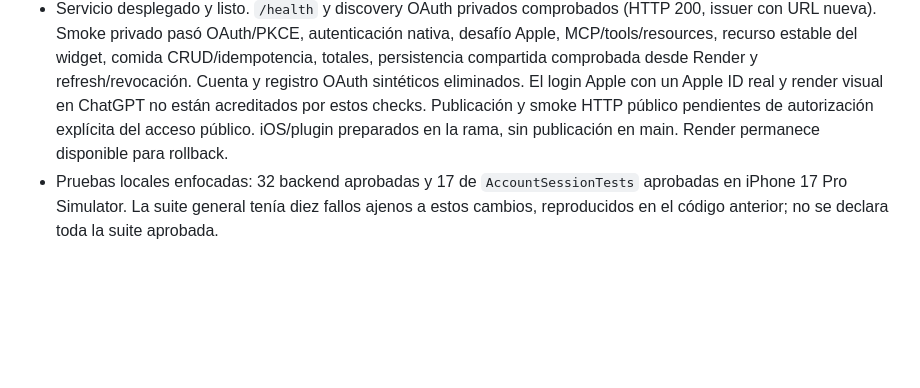
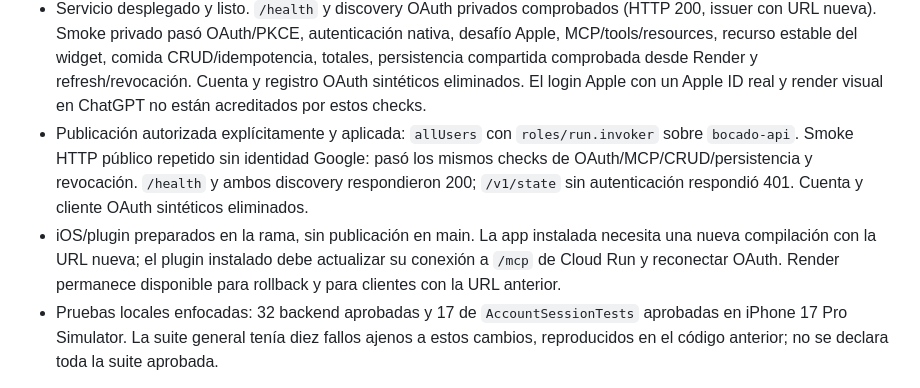
Before and after one commit to peter7z/nutrition-tracker, a Markdown page: docs/cloud-run.md, the part around the change. Rendered like a GitHub page; blank space fills up the shorter version.

Commit message:
Document authorized public Cloud Run validation

```diff
--- a/docs/cloud-run.md
+++ b/docs/cloud-run.md
@@ -183,9 +183,16 @@ un cap que se haya activado.
   comida CRUD/idempotencia, totales, persistencia compartida comprobada desde
   Render y refresh/revocación. Cuenta y registro OAuth sintéticos eliminados.
   El login Apple con un Apple ID real y render visual en ChatGPT no están
-  acreditados por estos checks. Publicación y smoke HTTP público pendientes de
-  autorización explícita del acceso público. iOS/plugin preparados en la
-  rama, sin publicación en main. Render permanece disponible para rollback.
+  acreditados por estos checks.
+- Publicación autorizada explícitamente y aplicada: `allUsers` con
+  `roles/run.invoker` sobre `bocado-api`. Smoke HTTP público repetido sin
+  identidad Google: pasó los mismos checks de OAuth/MCP/CRUD/persistencia y
+  revocación. `/health` y ambos discovery respondieron 200; `/v1/state` sin
+  autenticación respondió 401. Cuenta y cliente OAuth sintéticos eliminados.
+- iOS/plugin preparados en la rama, sin publicación en main. La app instalada
+  necesita una nueva compilación con la URL nueva; el plugin instalado debe
+  actualizar su conexión a `/mcp` de Cloud Run y reconectar OAuth. Render
+  permanece disponible para rollback y para clientes con la URL anterior.
 - Pruebas locales enfocadas: 32 backend aprobadas y 17 de `AccountSessionTests`
   aprobadas en iPhone 17 Pro Simulator. La suite general tenía diez fallos
   ajenos a estos cambios, reproducidos en el código anterior; no se declara
```
